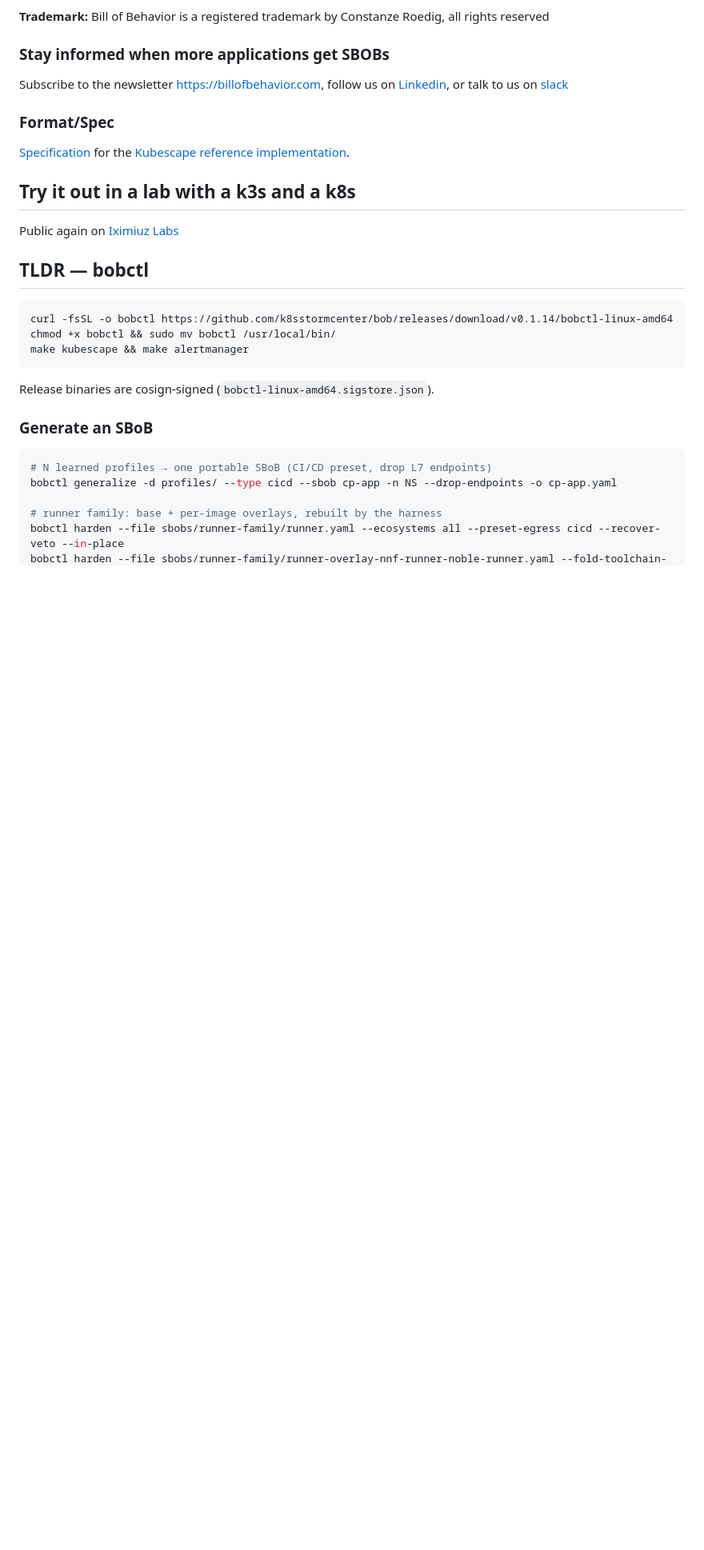
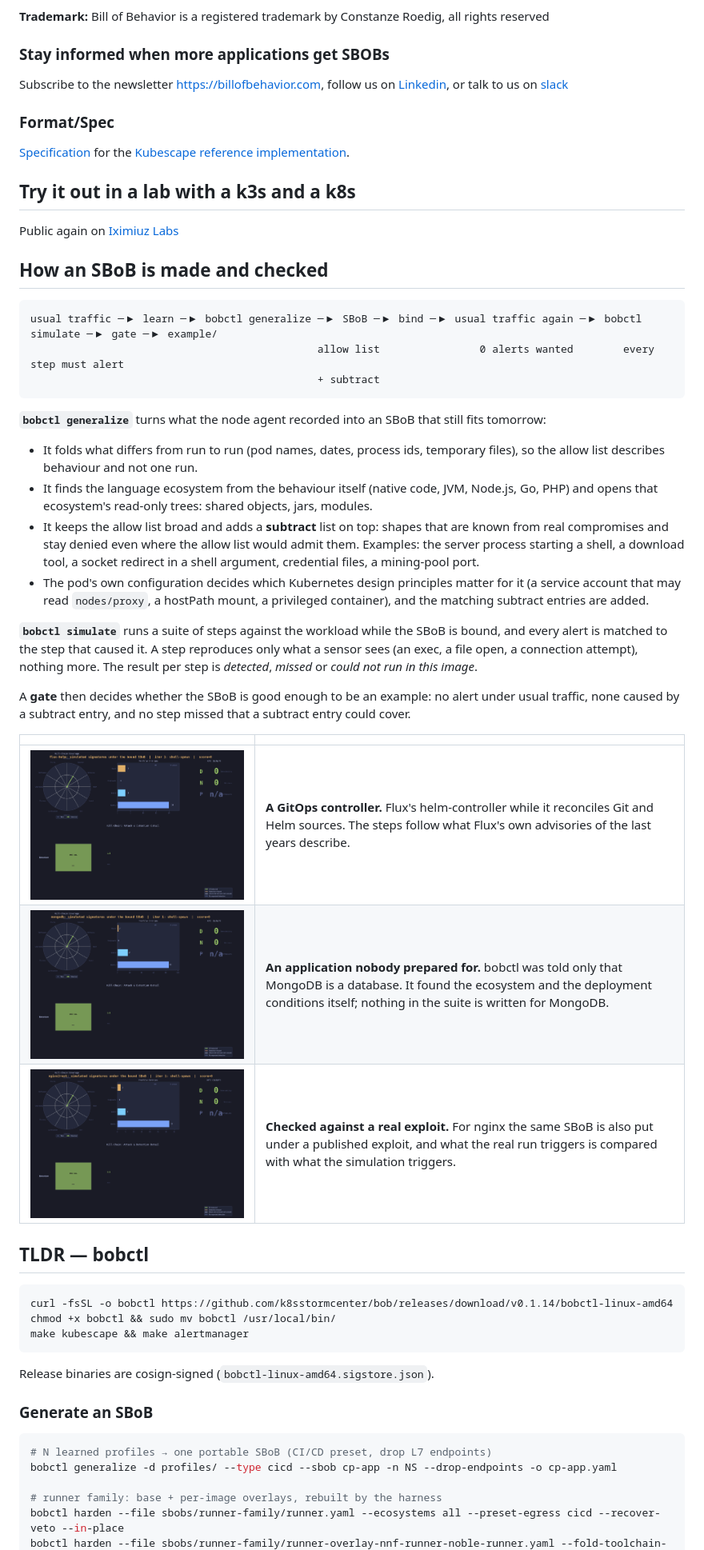
Before and after one commit to k8sstormcenter/bob, a Markdown page: README.md, the part around one of its changes. Shown at 80% size. Drawn GitHub-style; pictures changed too: docs/contrast/flux-helm.gif (added), docs/contrast/mongodb.gif (added), docs/contrast/nginx2root.gif (added); blank space fills up the shorter version.

Commit message:
docs: README shows how generalize and simulate work, with current GIFs

````diff
--- a/README.md
+++ b/README.md
@@ -64,6 +64,31 @@ Subscribe to the newsletter [https://billofbehavior.com](https://fusioncore.kit.
 ## Try it out in a lab with a k3s and a k8s
 Public again on [Iximiuz Labs](https://labs.iximiuz.com/courses/bill-of-behaviour-c070da3a/1vendor/lesson-1)
 
+
+## How an SBoB is made and checked
+
+```
+usual traffic ─▶ learn ─▶ bobctl generalize ─▶ SBoB ─▶ bind ─▶ usual traffic again ─▶ bobctl simulate ─▶ gate ─▶ example/
+                                              allow list                0 alerts wanted        every step must alert
+                                              + subtract
+```
+
+**`bobctl generalize`** turns what the node agent recorded into an SBoB that still fits tomorrow:
+
+- It folds what differs from run to run (pod names, dates, process ids, temporary files), so the allow list describes behaviour and not one run.
+- It finds the language ecosystem from the behaviour itself (native code, JVM, Node.js, Go, PHP) and opens that ecosystem's read-only trees: shared objects, jars, modules.
+- It keeps the allow list broad and adds a **subtract** list on top: shapes that are known from real compromises and stay denied even where the allow list would admit them. Examples: the server process starting a shell, a download tool, a socket redirect in a shell argument, credential files, a mining-pool port.
+- The pod's own configuration decides which Kubernetes design principles matter for it (a service account that may read `nodes/proxy`, a hostPath mount, a privileged container), and the matching subtract entries are added.
+
+**`bobctl simulate`** runs a suite of steps against the workload while the SBoB is bound, and every alert is matched to the step that caused it. A step reproduces only what a sensor sees (an exec, a file open, a connection attempt), nothing more. The result per step is *detected*, *missed* or *could not run in this image*.
+
+A **gate** then decides whether the SBoB is good enough to be an example: no alert under usual traffic, none caused by a subtract entry, and no step missed that a subtract entry could cover.
+
+| | |
+|---|---|
+| ![Flux helm-controller](docs/contrast/flux-helm.gif) | **A GitOps controller.** Flux's helm-controller while it reconciles Git and Helm sources. The steps follow what Flux's own advisories of the last years describe. |
+| ![MongoDB](docs/contrast/mongodb.gif) | **An application nobody prepared for.** bobctl was told only that MongoDB is a database. It found the ecosystem and the deployment conditions itself; nothing in the suite is written for MongoDB. |
+| ![nginx](docs/contrast/nginx2root.gif) | **Checked against a real exploit.** For nginx the same SBoB is also put under a published exploit, and what the real run triggers is compared with what the simulation triggers. |
 
 ## TLDR — bobctl
 
````
Also changed, not shown: other parts of README.md (+1 -1 lines), docs/contrast/redis.gif (added).
